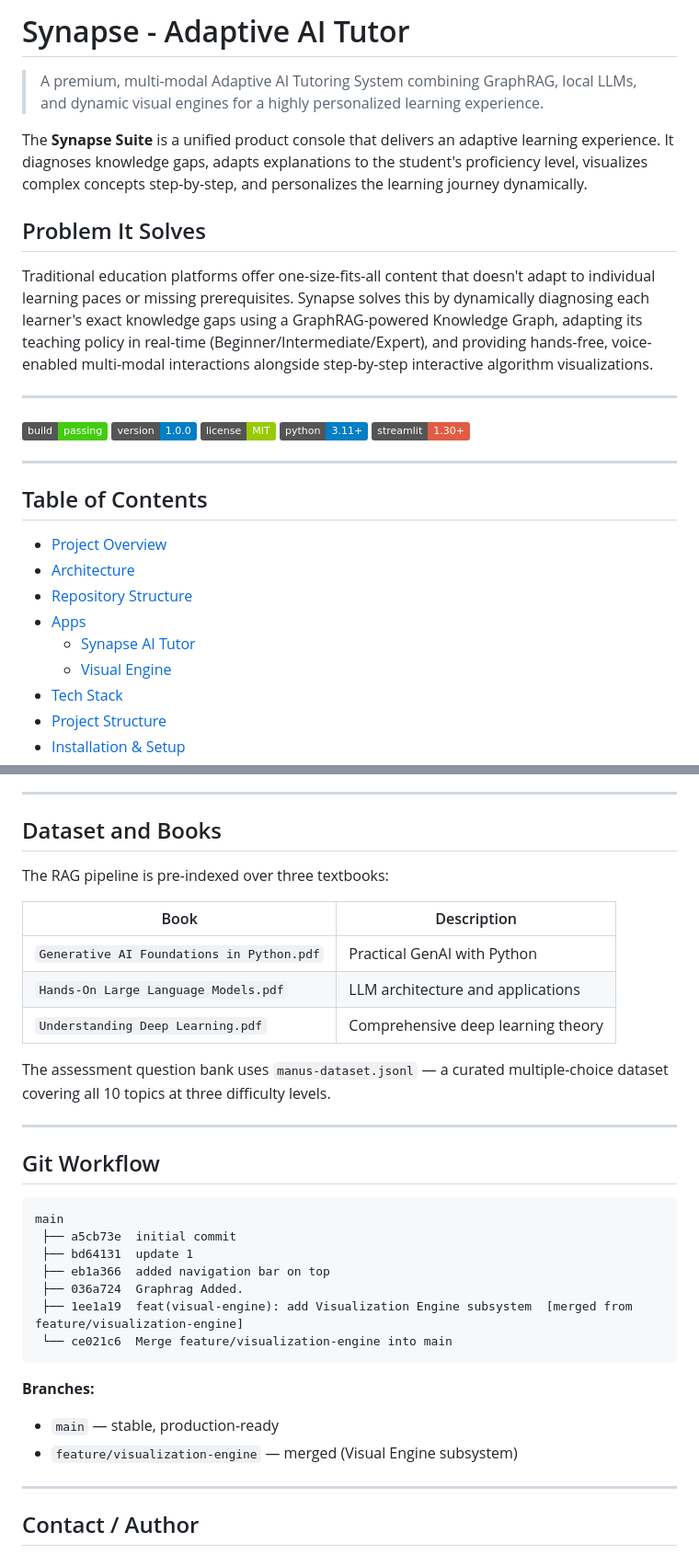
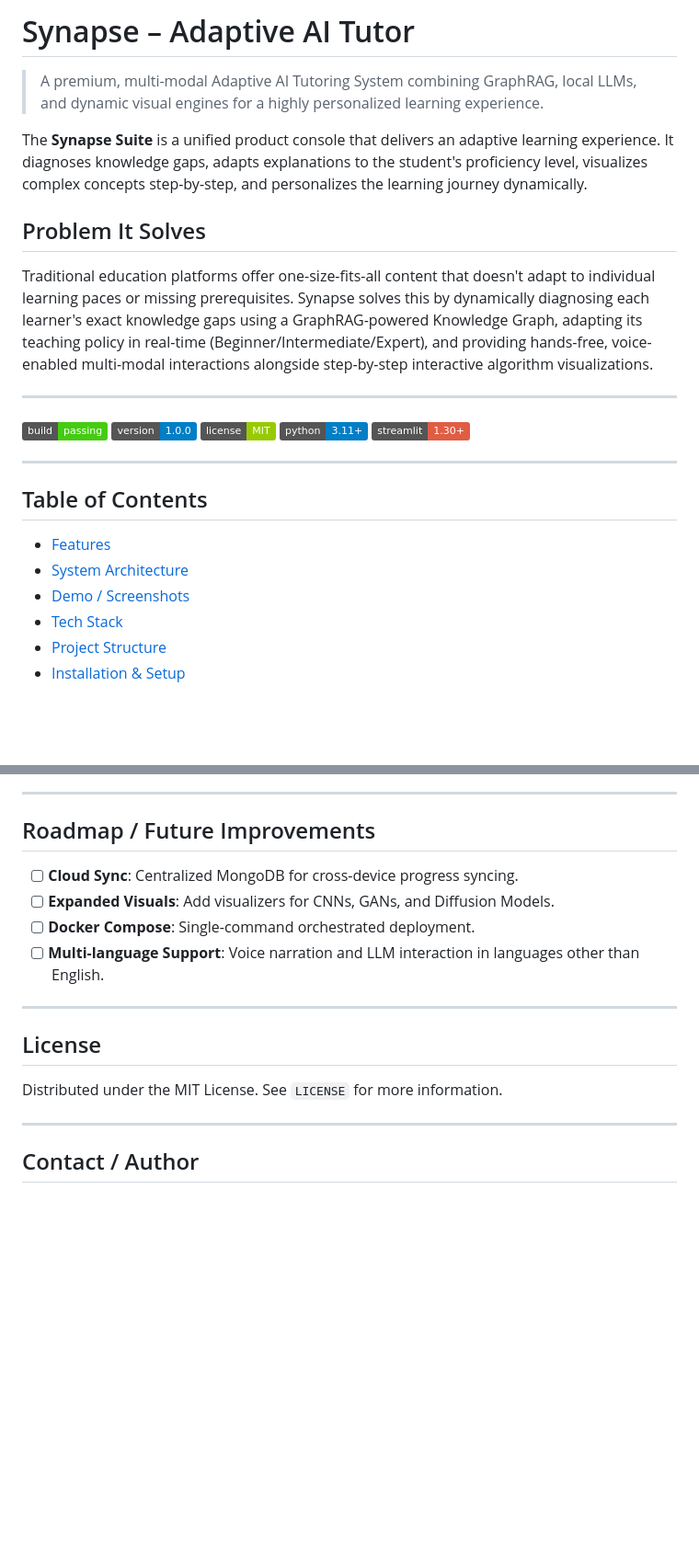
Before and after one commit to Gen-AI-Hackathon-2026/Team-A2, a Markdown page: README.md, 2 parts joined by grey strips. Shown at 92% size. Drawn GitHub-style; badges without logos; blank space fills up the shorter version.

````diff
--- a/README.md
+++ b/README.md
@@ -1,10 +1,11 @@
-# Synapse - Adaptive AI Tutor
+# Synapse – Adaptive AI Tutor
 
 > A premium, multi-modal Adaptive AI Tutoring System combining GraphRAG, local LLMs, and dynamic visual engines for a highly personalized learning experience.
 
 The **Synapse Suite** is a unified product console that delivers an adaptive learning experience. It diagnoses knowledge gaps, adapts explanations to the student's proficiency level, visualizes complex concepts step-by-step, and personalizes the learning journey dynamically.
 
 ## Problem It Solves
+
 Traditional education platforms offer one-size-fits-all content that doesn't adapt to individual learning paces or missing prerequisites. Synapse solves this by dynamically diagnosing each learner's exact knowledge gaps using a GraphRAG-powered Knowledge Graph, adapting its teaching policy in real-time (Beginner/Intermediate/Expert), and providing hands-free, voice-enabled multi-modal interactions alongside step-by-step interactive algorithm visualizations.
 
 ---
@@ -18,13 +19,9 @@ Traditional education platforms offer one-size-fits-all content that doesn't ada
 ---
 
 ## Table of Contents
-
-- [Project Overview](#project-overview)
-- [Architecture](#architecture)
-- [Repository Structure](#repository-structure)
-- [Apps](#apps)
-  - [Synapse AI Tutor](#1-synapse-ai-tutor)
-  - [Visual Engine](#2-visual-engine)
+- [Features](#features)
+- [System Architecture](#system-architecture)
+- [Demo / Screenshots](#demo--screenshots)
 - [Tech Stack](#tech-stack)
 - [Project Structure](#project-structure)
 - [Installation & Setup](#installation--setup)
@@ -314,36 +228,16 @@ We welcome contributions to the Synapse Suite!
 
 ---
 
-## Dataset and Books
-
-The RAG pipeline is pre-indexed over three textbooks:
-
-| Book | Description |
-|---|---|
-| `Generative AI Foundations in Python.pdf` | Practical GenAI with Python |
-| `Hands-On Large Language Models.pdf` | LLM architecture and applications |
-| `Understanding Deep Learning.pdf` | Comprehensive deep learning theory |
-
-The assessment question bank uses `manus-dataset.jsonl` — a curated
-multiple-choice dataset covering all 10 topics at three difficulty levels.
+## Roadmap / Future Improvements
+- [ ] **Cloud Sync**: Centralized MongoDB for cross-device progress syncing.
+- [ ] **Expanded Visuals**: Add visualizers for CNNs, GANs, and Diffusion Models.
+- [ ] **Docker Compose**: Single-command orchestrated deployment.
+- [ ] **Multi-language Support**: Voice narration and LLM interaction in languages other than English.
 
 ---
 
-## Git Workflow
-
-```
-main
- ├── a5cb73e  initial commit
- ├── bd64131  update 1
- ├── eb1a366  added navigation bar on top
- ├── 036a724  Graphrag Added.
- ├── 1ee1a19  feat(visual-engine): add Visualization Engine subsystem  [merged from feature/visualization-engine]
- └── ce021c6  Merge feature/visualization-engine into main
-```
-
-**Branches:**
-- `main` — stable, production-ready
-- `feature/visualization-engine` — merged (Visual Engine subsystem)
+## License
+Distributed under the MIT License. See `LICENSE` for more information.
 
 ---
 
````
Also changed, not shown: other parts of README.md (+22 -105 lines).
